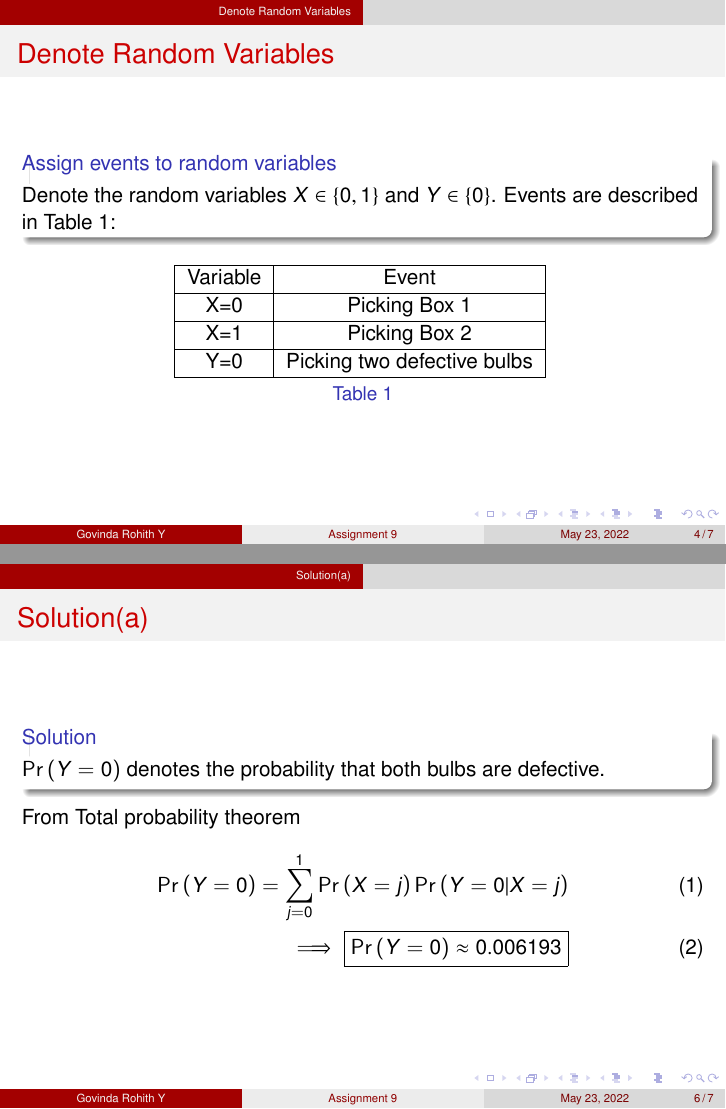
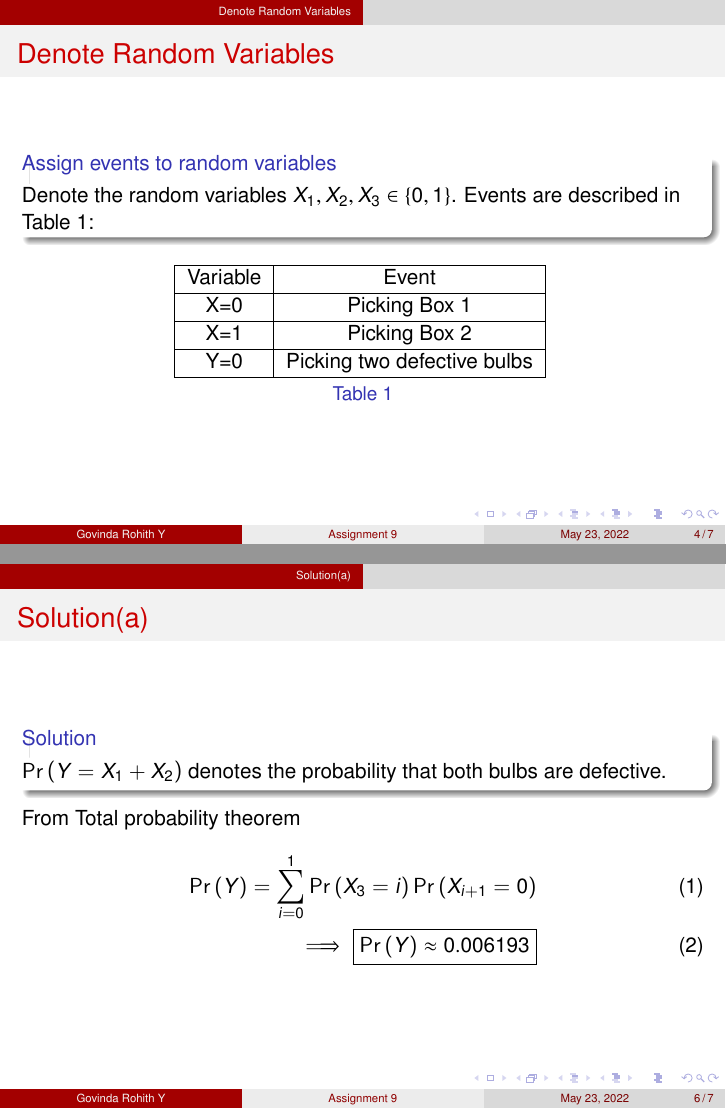
Before and after one commit to GovindaRohith/Assignments, LaTeX slides (Assignment 9/pres.tex): pages 4 and 6 of 7, joined at a grey line. Compiled offline with pdfLaTeX.

Commit message:
Add files via upload

```diff
--- a/Assignment 9/pres.tex
+++ b/Assignment 9/pres.tex
@@ -108,7 +108,7 @@
 \section{Denote Random Variables}
 \begin{frame}{Denote Random Variables}
     \begin{block}{Assign events to random variables}
-   Denote the random variables $X\in \cbrak{0,1}$ and $Y\in \cbrak{0}$. Events are described in Table \ref{table:table1}:
+   Denote the random variables $X_1,X_2,X_3\in \cbrak{0,1}$. Events are described in Table \ref{table:table1}:
     \end{block}
     \begin{table}[h!]
 	\input{tables/table1}
@@ -132,12 +132,12 @@
 \section{Solution(a)}
      \begin{frame}{Solution(a)}
      \begin{block}{Solution}
-     $\pr{Y=0}$ denotes the probability that both bulbs are defective.\\
+     $\pr{Y=X_1+X_2}$ denotes the probability that both bulbs are defective.\\
      \end{block}
       From Total probability theorem
         \begin{align}
-            \pr{Y=0}=\sum_{j=0}^1\pr{X=j}\pr{Y=0|X=j}\\
-            \implies \boxed{\pr{Y=0}\approx 0.006193}
+        \pr{Y}=\sum_{i=0}^1 \pr{X_3=i}\pr{X_{i+1}=0}\\
+            \implies \boxed{\pr{Y}\approx 0.006193}
         \end{align}
      \end{frame}
 
@@ -145,12 +145,12 @@
      \section{Solution(b)}
      \begin{frame}{Solution(b)}
      \begin{block}{Solution}
-     $\pr{X=0|Y=0}$ denotes two bulbs are picked from box 1 assuming both are defective.
+     $\pr{X_1=0|Y=X_1+X_2}$ denotes two bulbs are picked from box 1 assuming both are defective.
      \end{block}
      From Bayes theorem
         \begin{align}
-            \pr{X=0|Y=0}=\frac{\pr{X=0}\pr{Y=0|X=0}}{\pr{Y=0}}\\
-            \implies \boxed{\pr{X=0|Y=0}\approx0.8}
+            \pr{X_1=0|Y}=\frac{\pr{X_3=0}\pr{Y|X_3=0}}{\pr{Y}}\\
+            \implies \boxed{\pr{X_1=0|Y}\approx0.8}
         \end{align}
      \end{frame}
 \end{document}
```
Also changed, not shown: Assignment 9/pres.pdf.
